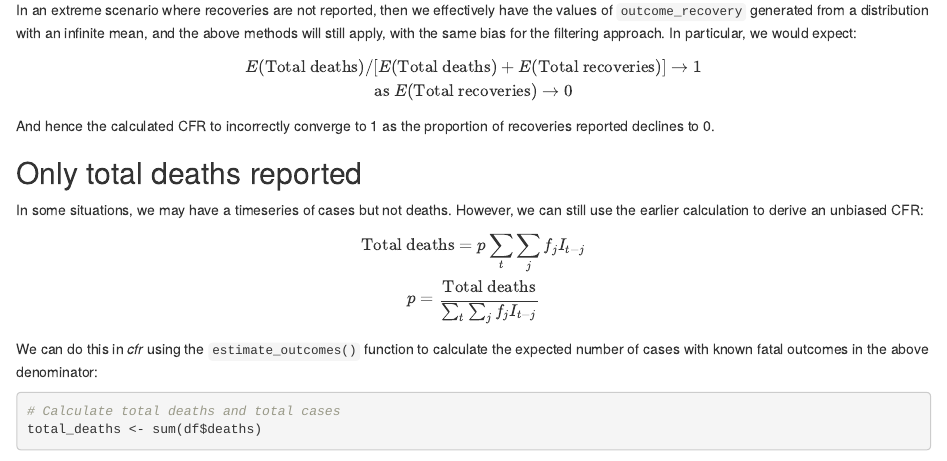
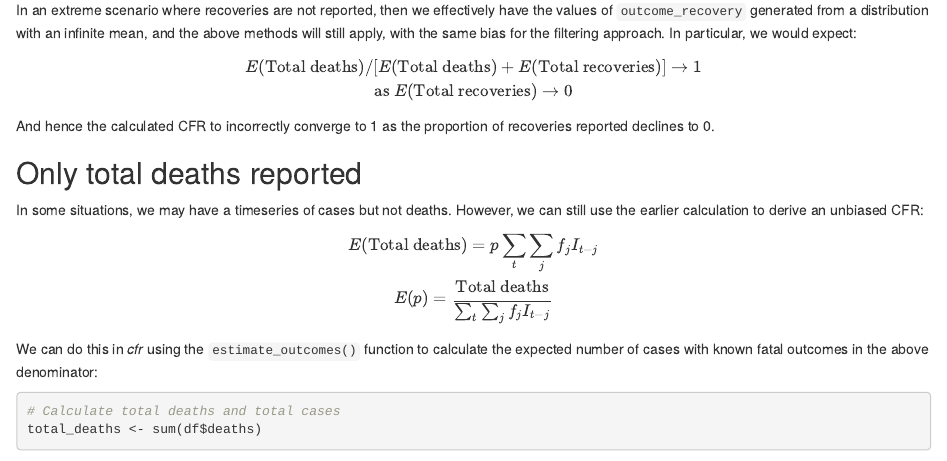
Before and after one commit to epiverse-trace/cfr, an R Markdown document (vignettes/estimate_from_individual_data.Rmd): the page in a window 1100 px wide, from 5210 px down. Rendered offline with R 4.5, knitr and Pandoc, with nearby package versions; drawn as R Markdown's standard HTML page in place of the format the file asks for; some code elsewhere in the file could not run offline.

Commit message:
Update estimate_from_individual_data.Rmd

````diff
--- a/vignettes/estimate_from_individual_data.Rmd
+++ b/vignettes/estimate_from_individual_data.Rmd
@@ -244,8 +244,8 @@ And hence the calculated CFR to incorrectly converge to 1 as the proportion of r
 
 In some situations, we may have a timeseries of cases but not deaths. However, we can still use the earlier calculation to derive an unbiased CFR:
 $$
-\text{Total deaths} = p \sum_{t} \sum_j f_{j} I_{t-j} \\
-p = \frac{\text{Total deaths}}{\sum_{t} \sum_j f_{j} I_{t-j} }
+E(\text{Total deaths}) = p \sum_{t} \sum_j f_{j} I_{t-j} \\
+E(p) = \frac{\text{Total deaths}}{\sum_{t} \sum_j f_{j} I_{t-j} }
 $$
 We can do this in _cfr_ using the `estimate_outcomes()` function to calculate the expected number of cases with known fatal outcomes in the above denominator:
 ```{r}
````
